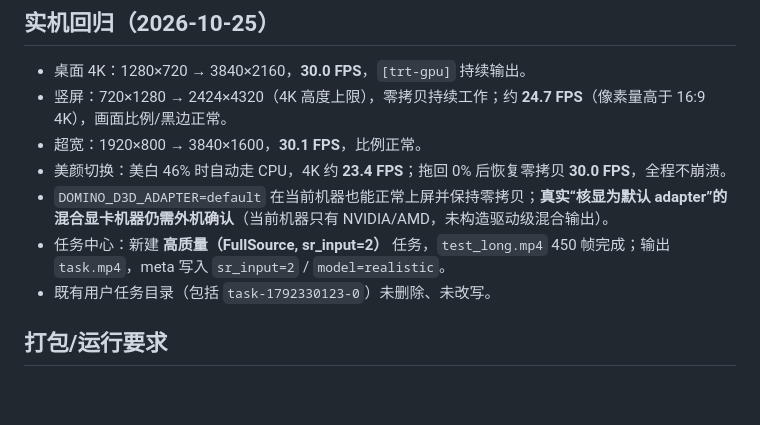
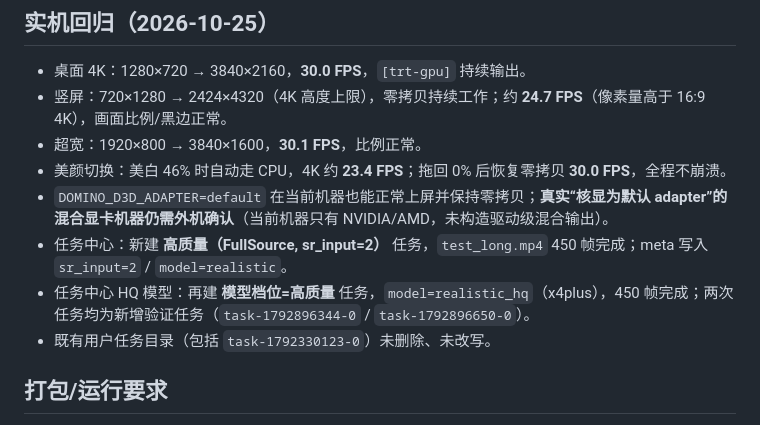
Before and after one commit to Rhett-12138/domino-player, a Markdown page: docs/plan-zero-copy-2026-10.md, the part around the change. GitHub-like rendering; blank space fills up the shorter version.

Commit message:
docs: 记录零拷贝竖屏/超宽/美颜与任务中心 HQ 回归

```diff
--- a/docs/plan-zero-copy-2026-10.md
+++ b/docs/plan-zero-copy-2026-10.md
@@ -105,7 +105,8 @@ context，D3D11 资源才能安全互操作。
 - 超宽：1920×800 → 3840×1600，**30.1 FPS**，比例正常。
 - 美颜切换：美白 46% 时自动走 CPU，4K 约 **23.4 FPS**；拖回 0% 后恢复零拷贝 **30.0 FPS**，全程不崩溃。
 - `DOMINO_D3D_ADAPTER=default` 在当前机器也能正常上屏并保持零拷贝；**真实“核显为默认 adapter”的混合显卡机器仍需外机确认**（当前机器只有 NVIDIA/AMD，未构造驱动级混合输出）。
-- 任务中心：新建 **高质量（FullSource, sr_input=2）** 任务，`test_long.mp4` 450 帧完成；输出 `task.mp4`，meta 写入 `sr_input=2` / `model=realistic`。
+- 任务中心：新建 **高质量（FullSource, sr_input=2）** 任务，`test_long.mp4` 450 帧完成；meta 写入 `sr_input=2` / `model=realistic`。
+- 任务中心 HQ 模型：再建 **模型档位=高质量** 任务，`model=realistic_hq`（x4plus），450 帧完成；两次任务均为新增验证任务（`task-1792896344-0` / `task-1792896650-0`）。
 - 既有用户任务目录（包括 `task-1792330123-0`）未删除、未改写。
 
 ## 打包/运行要求
```
